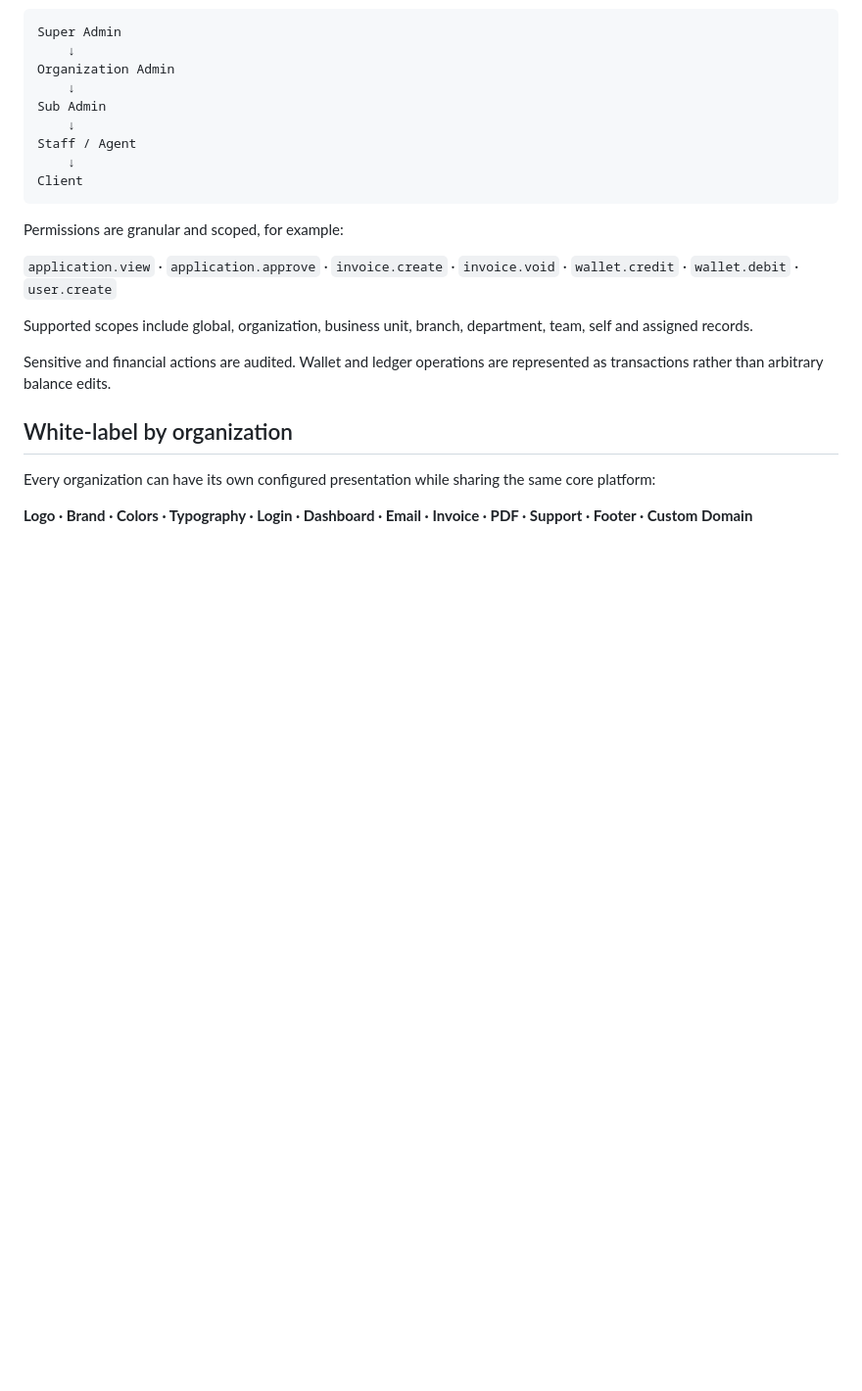
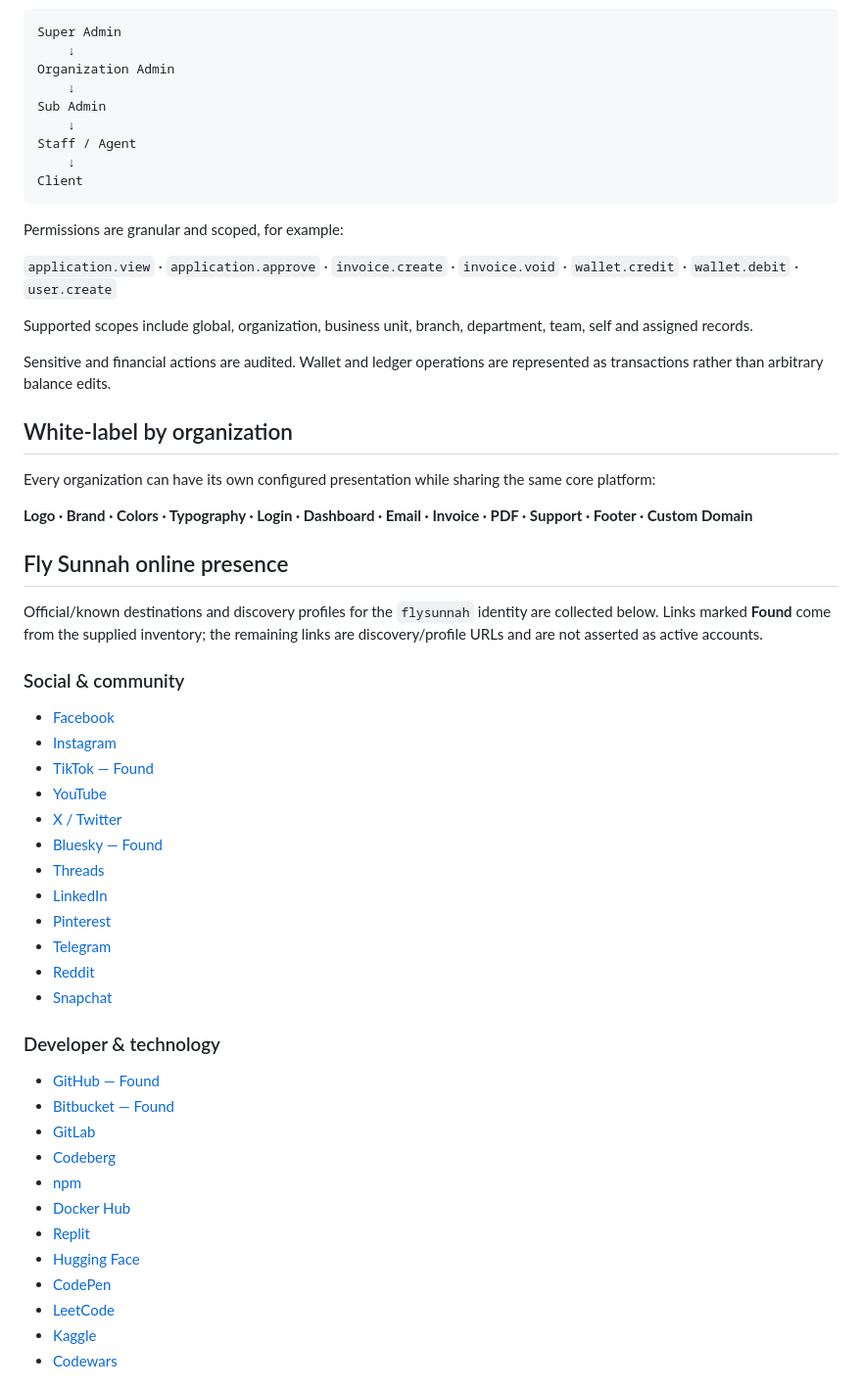
Before and after one commit to flysunnah/Fly-Sunnah, a Markdown page: README.md, the part around one of its changes. Shown at 98% size. Rendered like a GitHub page; blank space fills up the shorter version.

Commit message:
Add curated Fly Sunnah online presence links

```diff
--- a/README.md
+++ b/README.md
@@ -148,3 +148,37 @@ Every organization can have its own configured presentation while sharing the sa
 
 **Logo · Brand · Colors · Typography · Login · Dashboard · Email · Invoice · PDF · Support · Footer · Custom Domain**
 
+## Fly Sunnah online presence
+
+Official/known destinations and discovery profiles for the `flysunnah` identity are collected below. Links marked **Found** come from the supplied inventory; the remaining links are discovery/profile URLs and are not asserted as active accounts.
+
+### Social & community
+
+- [Facebook](https://facebook.com/search/top/?q=flysunnah)
+- [Instagram](https://instagram.com/flysunnah)
+- [TikTok — Found](https://tiktok.com/search?q=flysunnah)
+- [YouTube](https://youtube.com/results?search_query=flysunnah)
+- [X / Twitter](https://x.com/search?q=flysunnah&f=user)
+- [Bluesky — Found](https://bsky.app/profile/flysunnah.bsky.social)
+- [Threads](https://threads.com/@flysunnah)
+- [LinkedIn](https://linkedin.com/search/results/people/?keywords=flysunnah)
+- [Pinterest](https://pinterest.com/search/users/?q=flysunnah)
+- [Telegram](https://t.me/flysunnah)
+- [Reddit](https://reddit.com/search/?type=user&q=flysunnah)
+- [Snapchat](https://snapchat.com/add/flysunnah)
+
+### Developer & technology
+
+- [GitHub — Found](https://github.com/flysunnah)
+- [Bitbucket — Found](https://bitbucket.org/flysunnah)
+- [GitLab](https://gitlab.com/search?search=flysunnah)
+- [Codeberg](https://codeberg.org/flysunnah)
+- [npm](https://npmjs.com/~flysunnah)
+- [Docker Hub](https://hub.docker.com/u/flysunnah)
+- [Replit](https://replit.com/@flysunnah)
+- [Hugging Face](https://huggingface.co/flysunnah)
+- [CodePen](https://codepen.io/flysunnah)
+- [LeetCode](https://leetcode.com/u/flysunnah)
+- [Kaggle](https://kaggle.com/flysunnah)
+- [Codewars](https://codewars.com/users/flysunnah)
+
```
Also changed, not shown: other parts of README.md (+50 -0 lines).
